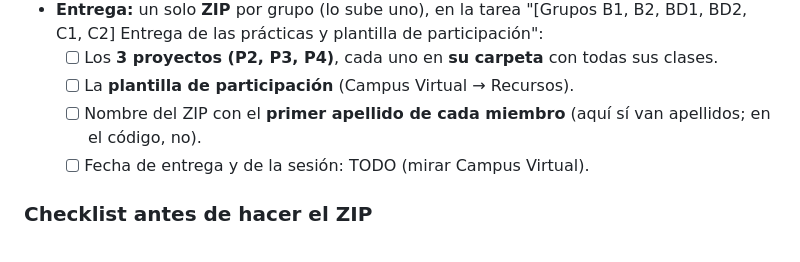
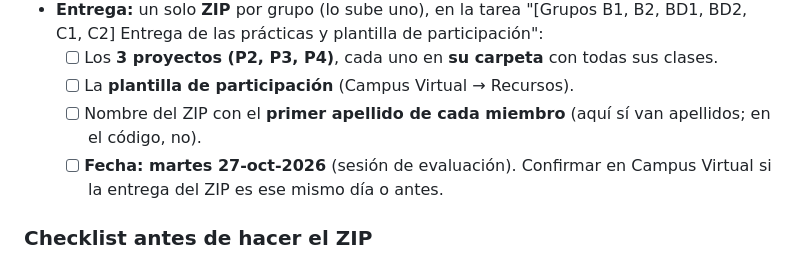
Before and after one commit to Alejandrorodj/EDA-LAB, a Markdown page: P4/TAREAS.md, the part around the change. Rendered like a GitHub page.

Commit message:
Commit Inicial. - Reparto de Tareas

```diff
--- a/P4/TAREAS.md
+++ b/P4/TAREAS.md
@@ -151,7 +151,7 @@ Resultados esperados con `candidaturas.csv`:
   - [ ] Los **3 proyectos (P2, P3, P4)**, cada uno en **su carpeta** con todas sus clases.
   - [ ] La **plantilla de participación** (Campus Virtual → Recursos).
   - [ ] Nombre del ZIP con el **primer apellido de cada miembro** (aquí sí van apellidos; en el código, no).
-  - [ ] Fecha de entrega y de la sesión: TODO (mirar Campus Virtual).
+  - [ ] **Fecha: martes 27-oct-2026** (sesión de evaluación). Confirmar en Campus Virtual si la entrega del ZIP es ese mismo día o antes.
 
 ### Checklist antes de hacer el ZIP
 - [ ] Cada proyecto **compila y se ejecuta desde el ZIP descomprimido** en un ordenador limpio (no solo desde nuestro VS Code): rutas de ficheros (`acciones.csv` en P2, `candidaturas.csv` en P4) y paquetes.
```
